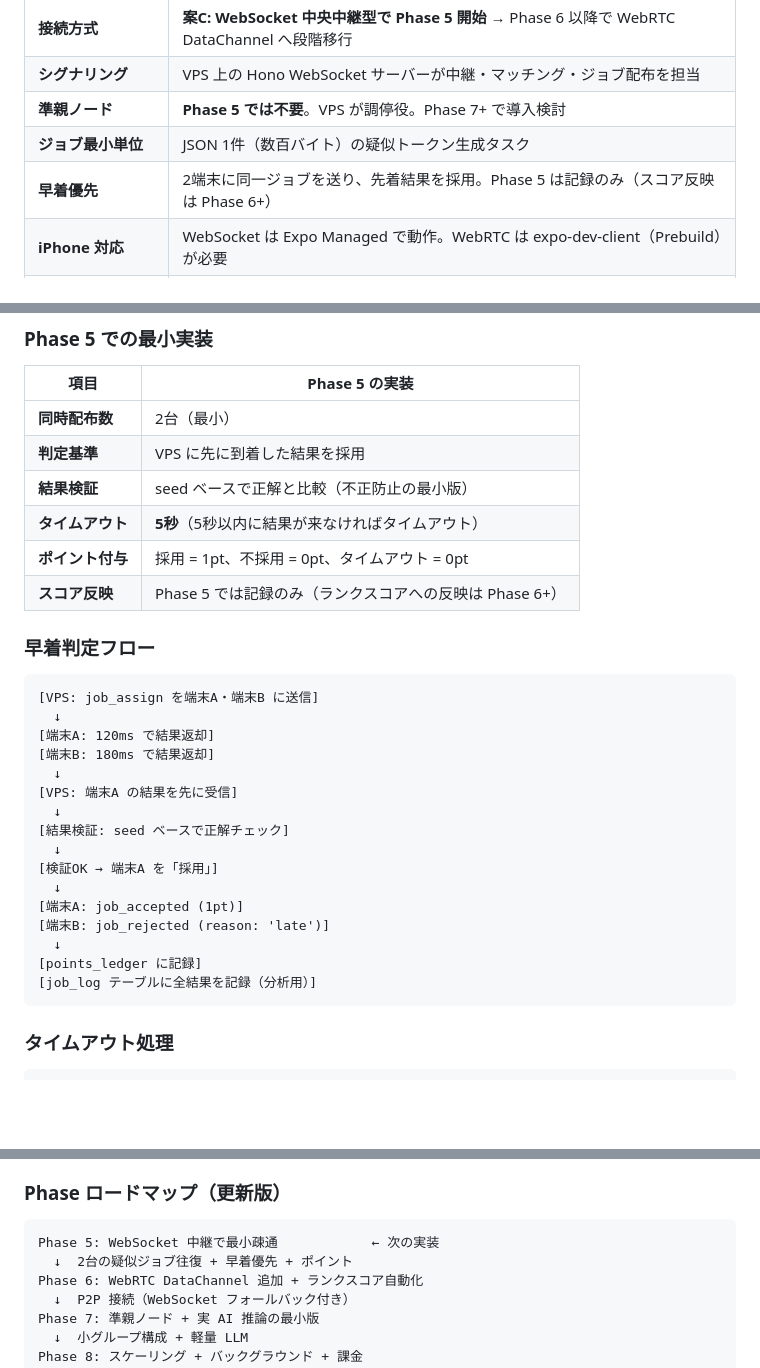
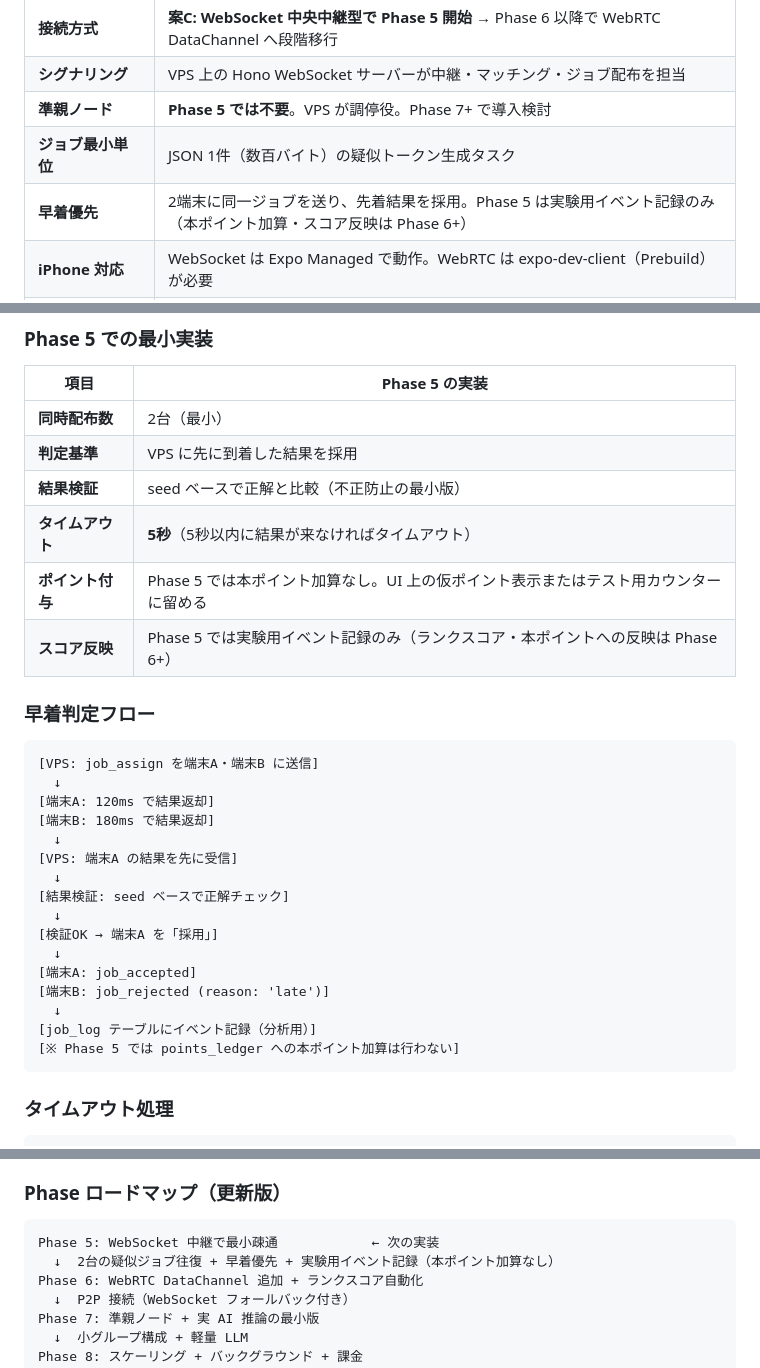
Before and after one commit to 4s-takahashi/noodla, a Markdown page: docs/PHASE4-DESIGN.md, 3 parts joined by grey strips. Drawn GitHub-style; blank space fills up the shorter version.

Commit message:
docs: Phase 4 設計書 GPT レビュー反映 — ポイント加算を実験用記録に留める
- Phase 5 では本ポイント加算（points_ledger）に入らない
- job_accepted/rejected はイベント記録のみ（job_log テーブル）
- UI 上の表示は仮ポイント/テスト用カウンターに留める
- 本ポイント加算・スコア反映は Phase 6+ で対応

````diff
--- a/docs/PHASE4-DESIGN.md
+++ b/docs/PHASE4-DESIGN.md
@@ -14,7 +14,7 @@
 | **シグナリング** | VPS 上の Hono WebSocket サーバーが中継・マッチング・ジョブ配布を担当 |
 | **準親ノード** | **Phase 5 では不要**。VPS が調停役。Phase 7+ で導入検討 |
 | **ジョブ最小単位** | JSON 1件（数百バイト）の疑似トークン生成タスク |
-| **早着優先** | 2端末に同一ジョブを送り、先着結果を採用。Phase 5 は記録のみ（スコア反映は Phase 6+） |
+| **早着優先** | 2端末に同一ジョブを送り、先着結果を採用。Phase 5 は実験用イベント記録のみ（本ポイント加算・スコア反映は Phase 6+） |
 | **iPhone 対応** | WebSocket は Expo Managed で動作。WebRTC は expo-dev-client（Prebuild）が必要 |
 | **Phase 5 の成功条件** | 2台のスマホで WebSocket 経由の疑似ジョブ往復が成功すること |
 
@@ -450,8 +451,8 @@ function processPseudoTokenGen(payload: PseudoTokenGenPayload): PseudoTokenGenRe
 | **判定基準** | VPS に先に到着した結果を採用 |
 | **結果検証** | seed ベースで正解と比較（不正防止の最小版） |
 | **タイムアウト** | **5秒**（5秒以内に結果が来なければタイムアウト） |
-| **ポイント付与** | 採用 = 1pt、不採用 = 0pt、タイムアウト = 0pt |
-| **スコア反映** | Phase 5 では記録のみ（ランクスコアへの反映は Phase 6+） |
+| **ポイント付与** | Phase 5 では本ポイント加算なし。UI 上の仮ポイント表示またはテスト用カウンターに留める |
+| **スコア反映** | Phase 5 では実験用イベント記録のみ（ランクスコア・本ポイントへの反映は Phase 6+） |
 
 ### 早着判定フロー
 
@@ -467,11 +468,11 @@ function processPseudoTokenGen(payload: PseudoTokenGenPayload): PseudoTokenGenRe
   ↓
 [検証OK → 端末A を「採用」]
   ↓
-[端末A: job_accepted (1pt)]
+[端末A: job_accepted]
 [端末B: job_rejected (reason: 'late')]
   ↓
-[points_ledger に記録]
-[job_log テーブルに全結果を記録（分析用）]
+[job_log テーブルにイベント記録（分析用）]
+[※ Phase 5 では points_ledger への本ポイント加算は行わない]
 ```
 
 ### タイムアウト処理
@@ -633,7 +634,7 @@ interface JobLog {
 
 ```
 Phase 5: WebSocket 中継で最小疎通            ← 次の実装
-  ↓  2台の疑似ジョブ往復 + 早着優先 + ポイント
+  ↓  2台の疑似ジョブ往復 + 早着優先 + 実験用イベント記録（本ポイント加算なし）
 Phase 6: WebRTC DataChannel 追加 + ランクスコア自動化
   ↓  P2P 接続（WebSocket フォールバック付き）
 Phase 7: 準親ノード + 実 AI 推論の最小版
````
Also changed, not shown: other parts of docs/PHASE4-DESIGN.md (+1 -0 lines).
